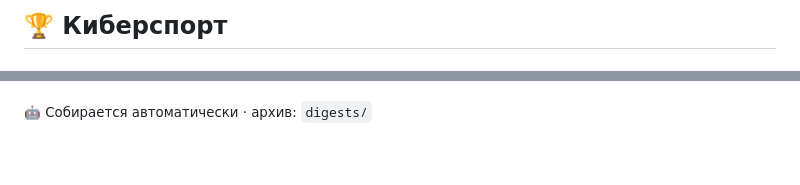
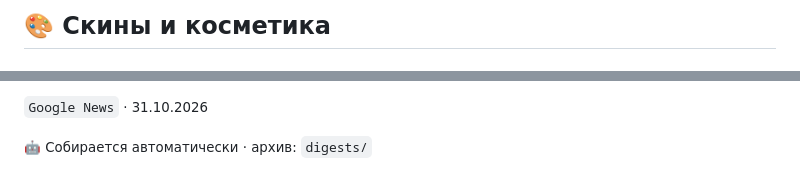
Before and after one commit to sawertsand22/overwatch-digest, a Markdown page: digests/latest.md, 2 parts joined by grey strips. GitHub-like rendering.

Commit message:
digest: 2026-11-03 22:59 UTC

```diff
--- a/digests/latest.md
+++ b/digests/latest.md
@@ -5,3 +7,3 @@
 
-## 🏆 Киберспорт
+## 🎨 Скины и косметика
 
@@ -12,2 +56,3 @@ Doomfist defeats Vendetta in new Reign of Talon cinematic Esports.gg
+<sub>`Google News` · 31.10.2026</sub>
 
 <sub>🤖 Собирается автоматически · архив: `digests/`</sub>
```
Also changed, not shown: other parts of digests/latest.md (+49 -5 lines), digests/2026-11-03-2259.md (added, +58 -0 lines), images/2026-11-03/reign-of-talon-s5-midcycle-sets-up-the-s-a16ef7.jpg (added), images/2026-11-03/the-overwatch-devs-hear-your-complaints-47acd4.jpg (added), 2 other files.
